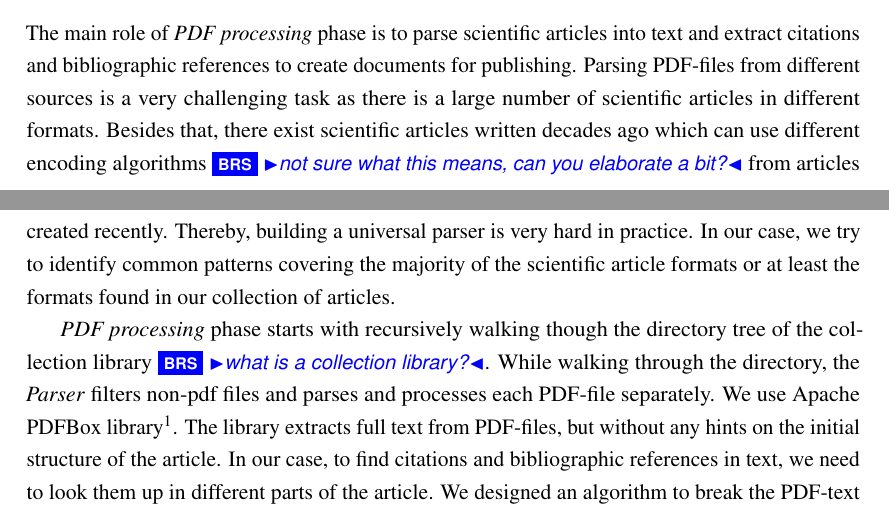
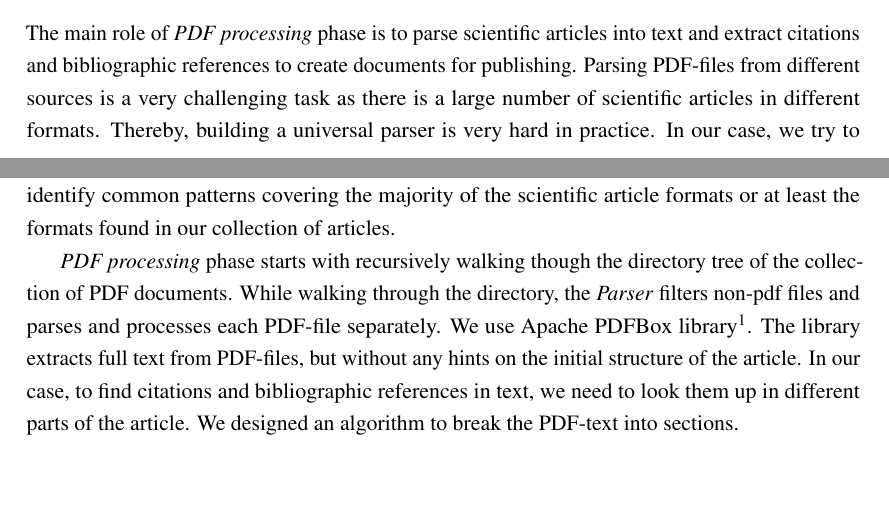
Before and after one commit to igrynok/CS-thesis, a LaTeX thesis (thesis.tex): two parts of pages 18 and 20 of 56 before the commit and two parts of pages 18 and 20 of 55 after it, joined at a grey line, cut so that both start at the same text, the shorter picture padded with empty space. Compiled offline with pdfLaTeX.

Commit message:
Corrected Parser chapter

```diff
--- a/thesis.tex
+++ b/thesis.tex
@@ -322,9 +322,11 @@ It is practical to divide the work of the \emph{Parser} into two phases: \emph{P
 
 \subsection{PDF Processing}
 The main role of \emph{PDF processing} phase is to parse scientific articles into text and extract citations and bibliographic references to create documents for publishing.
-Parsing PDF-files from different sources is a very challenging task as there is a large number of scientific articles in different formats. Besides that, there exist scientific articles written decades ago which can use different encoding algorithms\brs{not sure what this means, can you elaborate a bit?} from articles created recently. Thereby, building a universal parser is very hard in practice. In our case, we try to identify common patterns covering the majority of the scientific article formats or at least the formats found in our collection of articles.
+Parsing PDF-files from different sources is a very challenging task as there is a large number of scientific articles in different formats.
+%Besides that, there exist scientific articles written decades ago which can use different encoding algorithms\brs{not sure what this means, can you elaborate a bit?} from articles created recently.
+Thereby, building a universal parser is very hard in practice. In our case, we try to identify common patterns covering the majority of the scientific article formats or at least the formats found in our collection of articles.
 
-\emph{PDF processing} phase starts with recursively walking though the directory tree of the collection library\brs{what is a collection library?}. While walking through the directory, the \emph{Parser} filters non-pdf files and parses and processes each PDF-file separately. We use Apache PDFBox library\footnote{Apache PDFBox, \url{https://pdfbox.apache.org/}}. The library extracts full text from PDF-files, but without any hints on the initial structure of the article. In our case, to find citations and bibliographic references in text, we need to look them up in different parts of the article. We designed an algorithm to break the PDF-text into sections.
+\emph{PDF processing} phase starts with recursively walking though the directory tree of the collection of PDF documents. While walking through the directory, the \emph{Parser} filters non-pdf files and parses and processes each PDF-file separately. We use Apache PDFBox library\footnote{Apache PDFBox, \url{https://pdfbox.apache.org/}}. The library extracts full text from PDF-files, but without any hints on the initial structure of the article. In our case, to find citations and bibliographic references in text, we need to look them up in different parts of the article. We designed an algorithm to break the PDF-text into sections.
 
 Generally, we are interested in identifying a body of the document where we can find citations and reference blocks where we can find bibliographic links. One way of finding these sections can be using keywords that might signify the beginning or the end of some sections. Based on those keywords, one can extract different sections of a document. Figure \ref{fig:template} shows a sample text of a parsed pdf-document with keywords.
 
```
Also changed, not shown: thesis.pdf, thesis.tex (2 more changed lines), 6 other files.
